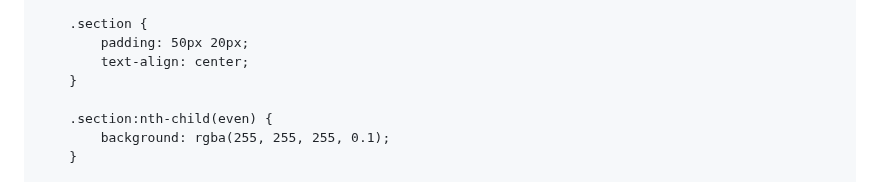
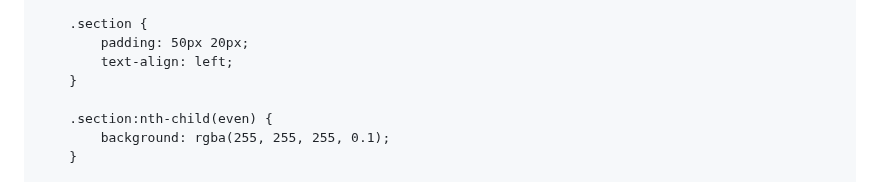
Before and after one commit to jmacaambac/jmwebsite, a Markdown page: index.md, the part around the change. Drawn GitHub-style.

```diff
--- a/index.md
+++ b/index.md
@@ -51,7 +51,7 @@
 
         .section {
             padding: 50px 20px;
-            text-align: center;
+            text-align: left;
         }
 
         .section:nth-child(even) {
```
